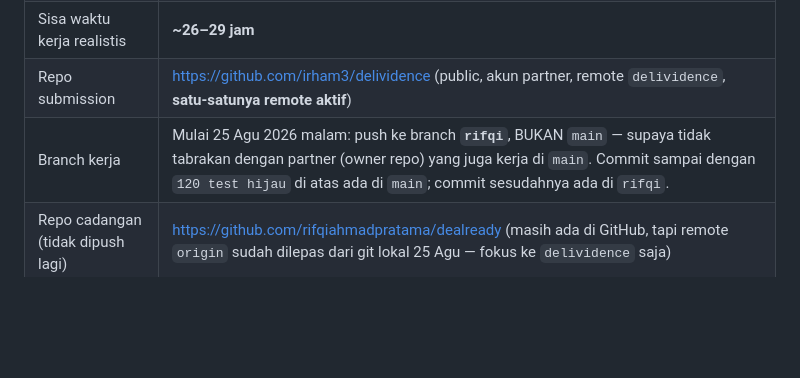
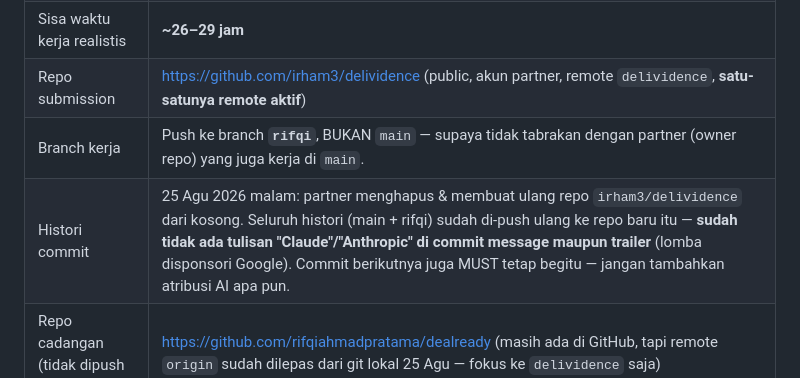
Before and after one commit to irham3/delividence, a Markdown page: CATATAN-LANJUTAN.md, the part around the change. GitHub-like rendering; blank space fills up the shorter version.

Commit message:
docs: catat pembersihan histori commit dan repo baru irham3/delividence

```diff
--- a/CATATAN-LANJUTAN.md
+++ b/CATATAN-LANJUTAN.md
@@ -12,7 +12,8 @@ Ditulis **25 Agustus 2026, sore**. Baca file ini dulu sebelum menyentuh apa pun.
 | Target submit internal | 31 Agustus, 18:00 WIB |
 | Sisa waktu kerja realistis | **~26–29 jam** |
 | Repo submission | <https://github.com/irham3/delividence> (public, akun partner, remote `delividence`, **satu-satunya remote aktif**) |
-| Branch kerja | Mulai 25 Agu 2026 malam: push ke branch **`rifqi`**, BUKAN `main` — supaya tidak tabrakan dengan partner (owner repo) yang juga kerja di `main`. Commit sampai dengan `120 test hijau` di atas ada di `main`; commit sesudahnya ada di `rifqi`. |
+| Branch kerja | Push ke branch **`rifqi`**, BUKAN `main` — supaya tidak tabrakan dengan partner (owner repo) yang juga kerja di `main`. |
+| Histori commit | 25 Agu 2026 malam: partner menghapus & membuat ulang repo `irham3/delividence` dari kosong. Seluruh histori (main + rifqi) sudah di-push ulang ke repo baru itu — **sudah tidak ada tulisan "Claude"/"Anthropic" di commit message maupun trailer** (lomba disponsori Google). Commit berikutnya juga MUST tetap begitu — jangan tambahkan atribusi AI apa pun. |
 | Repo cadangan (tidak dipush lagi) | <https://github.com/rifqiahmadpratama/dealready> (masih ada di GitHub, tapi remote `origin` sudah dilepas dari git lokal 25 Agu — fokus ke `delividence` saja) |
 | Folder lokal | `C:\Users\ASUS\Projects\dealready` (nama folder sengaja dibiarkan lama) |
 | Test | **135 hijau** (`cd backend; ..\.venv\Scripts\python.exe -m pytest -q`) |
```
